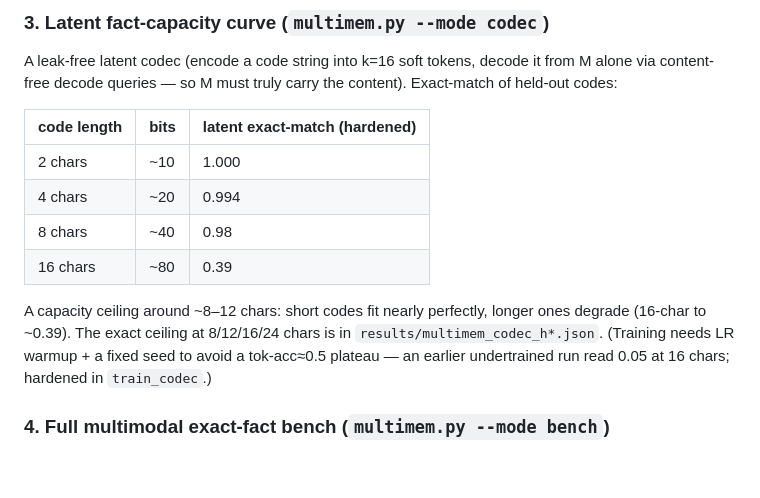
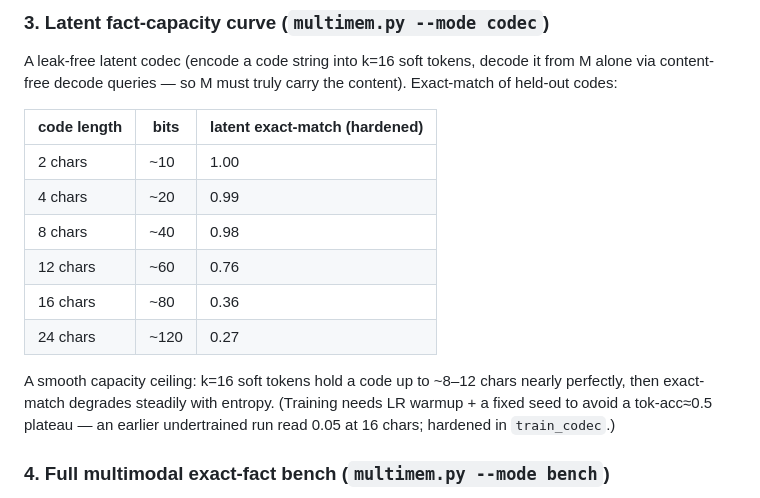
Before and after one commit to 19PINE-AI/multimodal-user-memory, a Markdown page: src/latentmem/MULTIMODAL_MEMORY.md, the part around the change. Rendered like a GitHub page; blank space fills up the shorter version.

Commit message:
latentmem: finalize latent capacity curve (8ch 0.98 -> 24ch 0.27)

```diff
--- a/src/latentmem/MULTIMODAL_MEMORY.md
+++ b/src/latentmem/MULTIMODAL_MEMORY.md
@@ -53,16 +53,17 @@ content). Exact-match of held-out codes:
 
 | code length | bits | latent exact-match (hardened) |
 |---|---|---|
-| 2 chars | ~10 | 1.000 |
-| 4 chars | ~20 | 0.994 |
+| 2 chars | ~10 | 1.00 |
+| 4 chars | ~20 | 0.99 |
 | 8 chars | ~40 | 0.98 |
-| 16 chars | ~80 | 0.39 |
+| 12 chars | ~60 | 0.76 |
+| 16 chars | ~80 | 0.36 |
+| 24 chars | ~120 | 0.27 |
 
-A capacity ceiling around ~8–12 chars: short codes fit nearly perfectly, longer
-ones degrade (16-char to ~0.39). The exact ceiling at 8/12/16/24 chars is in
-`results/multimem_codec_h*.json`. (Training needs LR warmup + a fixed seed to
-avoid a tok-acc≈0.5 plateau — an earlier undertrained run read 0.05 at 16 chars;
-hardened in `train_codec`.)
+A smooth capacity ceiling: k=16 soft tokens hold a code up to ~8–12 chars nearly
+perfectly, then exact-match degrades steadily with entropy. (Training needs LR
+warmup + a fixed seed to avoid a tok-acc≈0.5 plateau — an earlier undertrained
+run read 0.05 at 16 chars; hardened in `train_codec`.)
 
 ### 4. Full multimodal exact-fact bench (`multimem.py --mode bench`)
 Recognize a cross-condition face, recall the user's EXACT code. exact-match,
```
